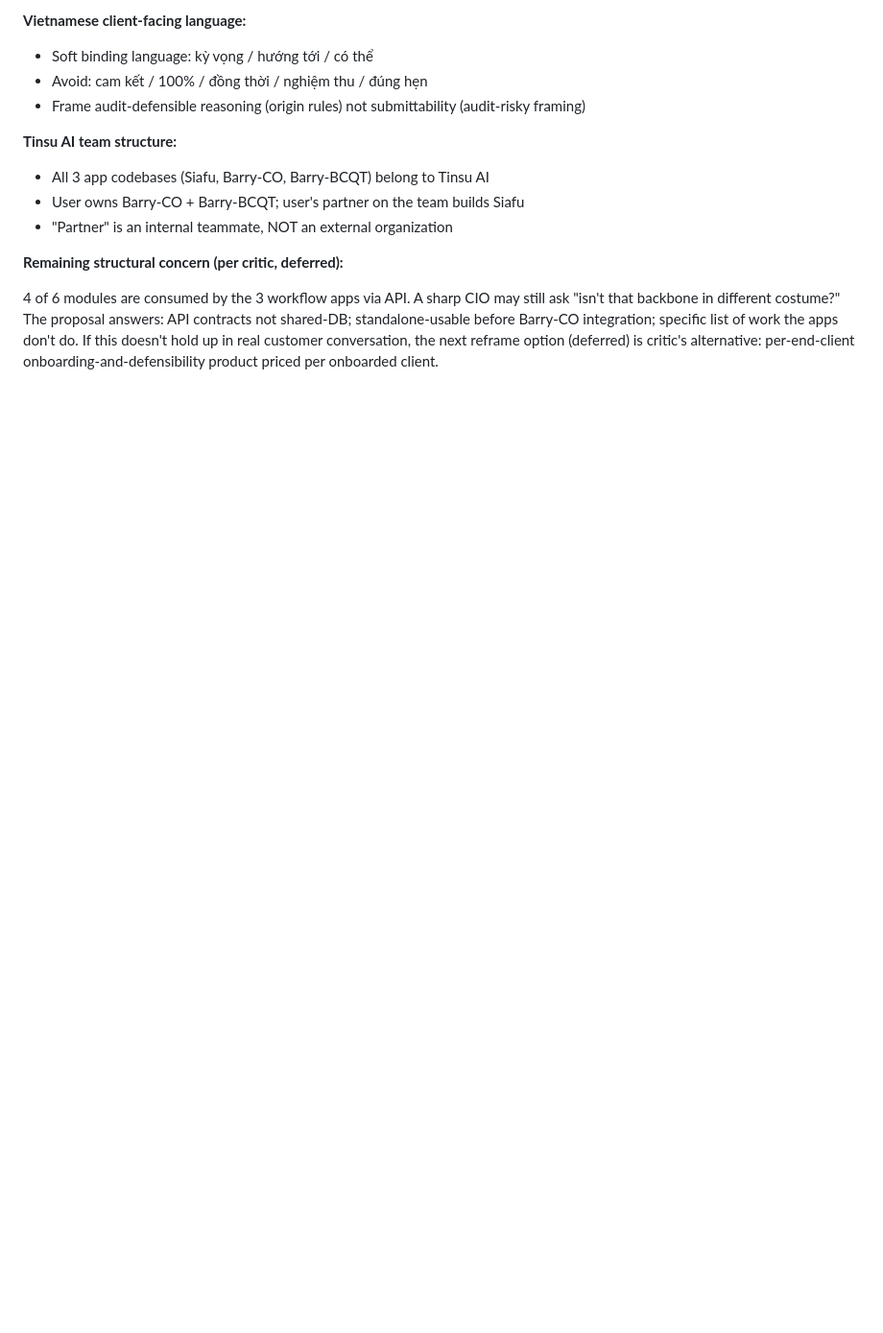
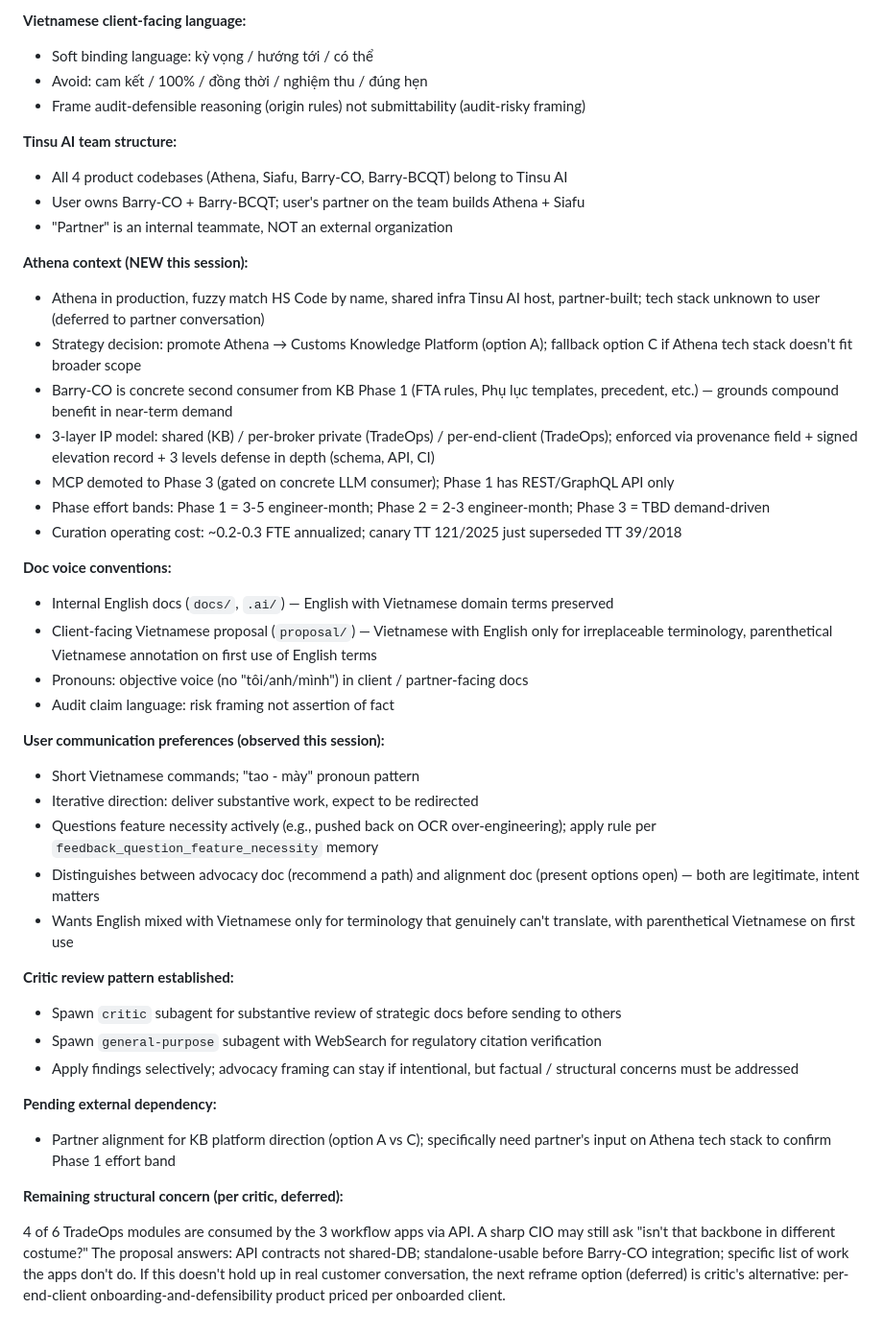
Before and after one commit to TinsuAI/trade-ops-docs, a Markdown page: .ai/STATUS.md, the part around one of its changes. Shown at 96% size. Drawn GitHub-style; blank space fills up the shorter version.

```diff
--- a/.ai/STATUS.md
+++ b/.ai/STATUS.md
@@ -83,10 +78,45 @@ Major work:
 
 **Tinsu AI team structure:**
 
-- All 3 app codebases (Siafu, Barry-CO, Barry-BCQT) belong to Tinsu AI
-- User owns Barry-CO + Barry-BCQT; user's partner on the team builds Siafu
+- All 4 product codebases (Athena, Siafu, Barry-CO, Barry-BCQT) belong to Tinsu AI
+- User owns Barry-CO + Barry-BCQT; user's partner on the team builds Athena + Siafu
 - "Partner" is an internal teammate, NOT an external organization
+
+**Athena context (NEW this session):**
+
+- Athena in production, fuzzy match HS Code by name, shared infra Tinsu AI host, partner-built; tech stack unknown to user (deferred to partner conversation)
+- Strategy decision: promote Athena → Customs Knowledge Platform (option A); fallback option C if Athena tech stack doesn't fit broader scope
+- Barry-CO is concrete second consumer from KB Phase 1 (FTA rules, Phụ lục templates, precedent, etc.) — grounds compound benefit in near-term demand
+- 3-layer IP model: shared (KB) / per-broker private (TradeOps) / per-end-client (TradeOps); enforced via provenance field + signed elevation record + 3 levels defense in depth (schema, API, CI)
+- MCP demoted to Phase 3 (gated on concrete LLM consumer); Phase 1 has REST/GraphQL API only
+- Phase effort bands: Phase 1 = 3-5 engineer-month; Phase 2 = 2-3 engineer-month; Phase 3 = TBD demand-driven
+- Curation operating cost: ~0.2-0.3 FTE annualized; canary TT 121/2025 just superseded TT 39/2018
+
+**Doc voice conventions:**
+
+- Internal English docs (`docs/`, `.ai/`) — English with Vietnamese domain terms preserved
+- Client-facing Vietnamese proposal (`proposal/`) — Vietnamese with English only for irreplaceable terminology, parenthetical Vietnamese annotation on first use of English terms
+- Pronouns: objective voice (no "tôi/anh/mình") in client / partner-facing docs
+- Audit claim language: risk framing not assertion of fact
+
+**User communication preferences (observed this session):**
+
+- Short Vietnamese commands; "tao - mày" pronoun pattern
+- Iterative direction: deliver substantive work, expect to be redirected
+- Questions feature necessity actively (e.g., pushed back on OCR over-engineering); apply rule per `feedback_question_feature_necessity` memory
+- Distinguishes between advocacy doc (recommend a path) and alignment doc (present options open) — both are legitimate, intent matters
+- Wants English mixed with Vietnamese only for terminology that genuinely can't translate, with parenthetical Vietnamese on first use
+
+**Critic review pattern established:**
+
+- Spawn `critic` subagent for substantive review of strategic docs before sending to others
+- Spawn `general-purpose` subagent with WebSearch for regulatory citation verification
+- Apply findings selectively; advocacy framing can stay if intentional, but factual / structural concerns must be addressed
+
+**Pending external dependency:**
+
+- Partner alignment for KB platform direction (option A vs C); specifically need partner's input on Athena tech stack to confirm Phase 1 effort band
 
 **Remaining structural concern (per critic, deferred):**
 
-4 of 6 modules are consumed by the 3 workflow apps via API. A sharp CIO may still ask "isn't that backbone in different costume?" The proposal answers: API contracts not shared-DB; standalone-usable before Barry-CO integration; specific list of work the apps don't do. If this doesn't hold up in real customer conversation, the next reframe option (deferred) is critic's alternative: per-end-client onboarding-and-defensibility product priced per onboarded client.
+4 of 6 TradeOps modules are consumed by the 3 workflow apps via API. A sharp CIO may still ask "isn't that backbone in different costume?" The proposal answers: API contracts not shared-DB; standalone-usable before Barry-CO integration; specific list of work the apps don't do. If this doesn't hold up in real customer conversation, the next reframe option (deferred) is critic's alternative: per-end-client onboarding-and-defensibility product priced per onboarded client.
```
Also changed, not shown: other parts of .ai/STATUS.md (+30 -35 lines), .ai/sessions/2026-04-27-workflows-storage-and-kb-platform.md (added, +116 -0 lines).
